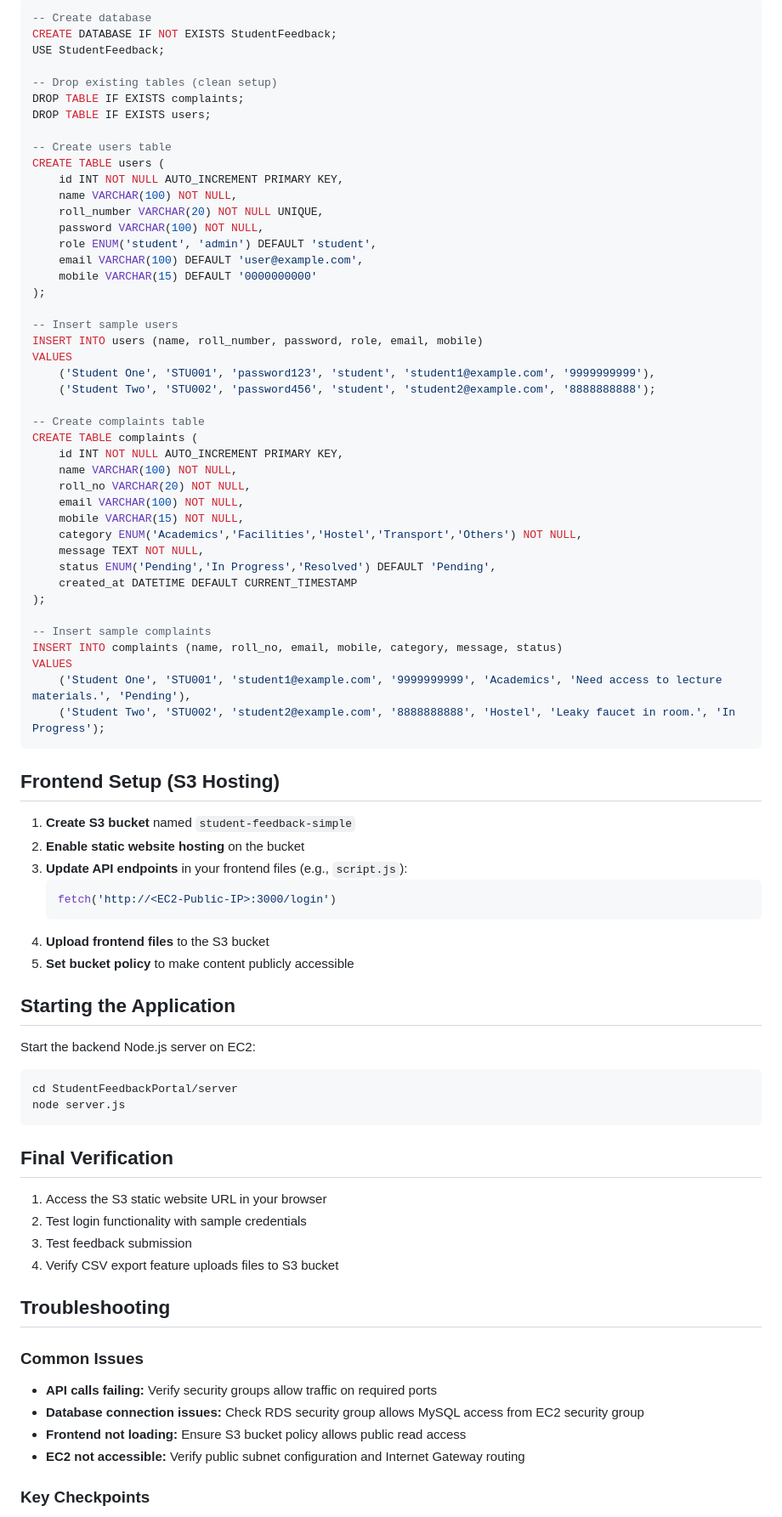
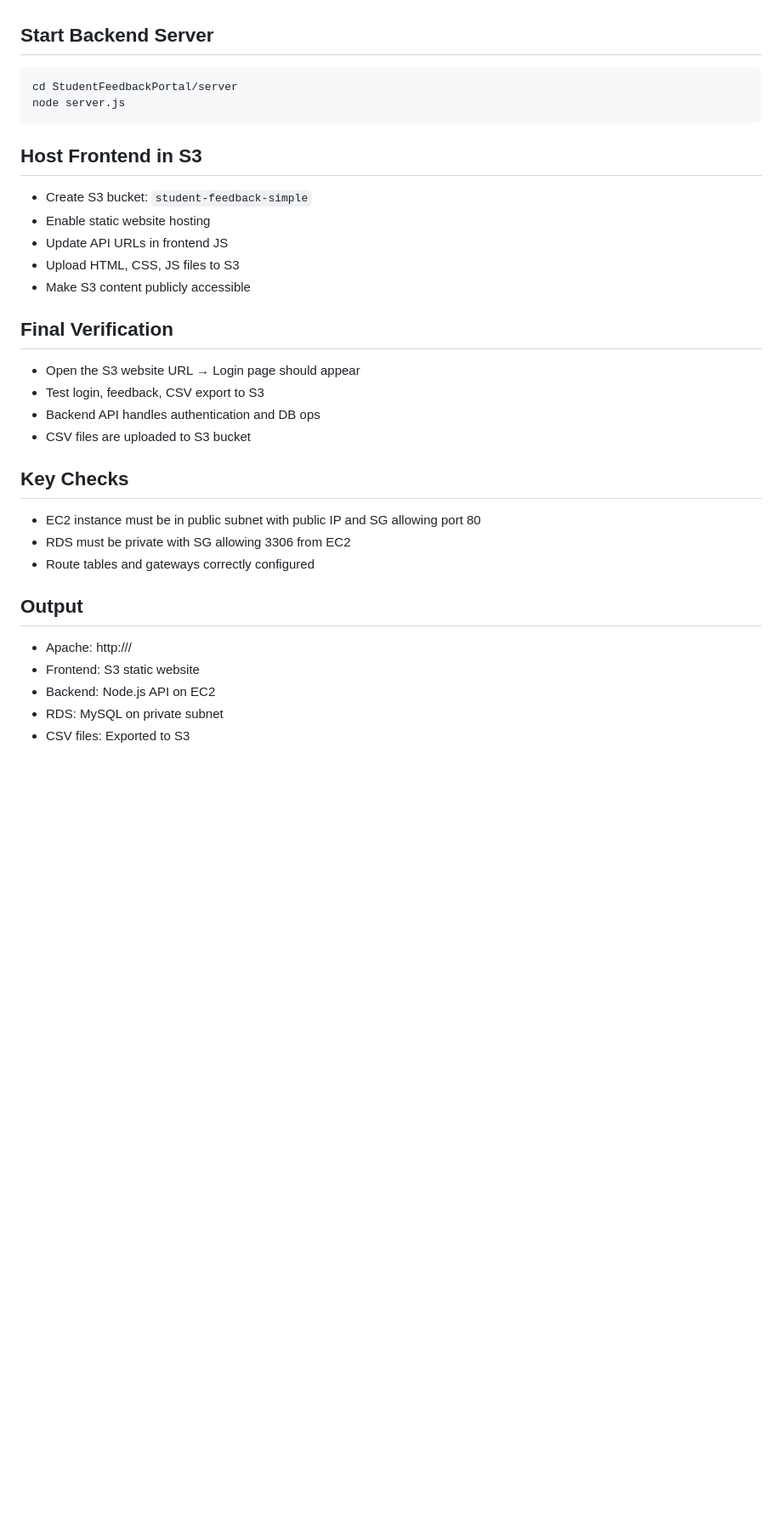
Before and after one commit to VinayakGubber/SFP, a Markdown page: README.md, the part around one of its changes. Shown at 85% size. Drawn GitHub-style; blank space fills up the shorter version.

````diff
--- a/README.md
+++ b/README.md
@@ -148,85 +141,37 @@ Execute the following SQL to create the database schema and sample data:
 
-```sql
--- Create database
-CREATE DATABASE IF NOT EXISTS StudentFeedback;
-USE StudentFeedback;
-
--- Drop existing tables (clean setup)
-DROP TABLE IF EXISTS complaints;
-DROP TABLE IF EXISTS users;
-
--- Create users table
-CREATE TABLE users (
-    id INT NOT NULL AUTO_INCREMENT PRIMARY KEY,
-    name VARCHAR(100) NOT NULL,
-    roll_number VARCHAR(20) NOT NULL UNIQUE,
-    password VARCHAR(100) NOT NULL,
-    role ENUM('student', 'admin') DEFAULT 'student',
-    email VARCHAR(100) DEFAULT 'user@example.com',
-    mobile VARCHAR(15) DEFAULT '0000000000'
-);
-
--- Insert sample users
-INSERT INTO users (name, roll_number, password, role, email, mobile)
-VALUES
-    ('Student One', 'STU001', 'password123', 'student', 'student1@example.com', '9999999999'),
-    ('Student Two', 'STU002', 'password456', 'student', 'student2@example.com', '8888888888');
-
--- Create complaints table
-CREATE TABLE complaints (
-    id INT NOT NULL AUTO_INCREMENT PRIMARY KEY,
-    name VARCHAR(100) NOT NULL,
-    roll_no VARCHAR(20) NOT NULL,
-    email VARCHAR(100) NOT NULL,
-    mobile VARCHAR(15) NOT NULL,
-    category ENUM('Academics','Facilities','Hostel','Transport','Others') NOT NULL,
-    message TEXT NOT NULL,
-    status ENUM('Pending','In Progress','Resolved') DEFAULT 'Pending',
-    created_at DATETIME DEFAULT CURRENT_TIMESTAMP
-);
-
--- Insert sample complaints
-INSERT INTO complaints (name, roll_no, email, mobile, category, message, status)
-VALUES
-    ('Student One', 'STU001', 'student1@example.com', '9999999999', 'Academics', 'Need access to lecture materials.', 'Pending'),
-    ('Student Two', 'STU002', 'student2@example.com', '8888888888', 'Hostel', 'Leaky faucet in room.', 'In Progress');
-```
-
-## Frontend Setup (S3 Hosting)
-
-1. **Create S3 bucket** named `student-feedback-simple`
-2. **Enable static website hosting** on the bucket
-3. **Update API endpoints** in your frontend files (e.g., `script.js`):
-   ```javascript
-   fetch('http://<EC2-Public-IP>:3000/login')
-   ```
-4. **Upload frontend files** to the S3 bucket
-5. **Set bucket policy** to make content publicly accessible
-
-## Starting the Application
-
-Start the backend Node.js server on EC2:
+## Start Backend Server
 
 ```bash
 cd StudentFeedbackPortal/server
 node server.js
 ```
 
+## Host Frontend in S3
+
+- Create S3 bucket: `student-feedback-simple`
+- Enable static website hosting
+- Update API URLs in frontend JS
+- Upload HTML, CSS, JS files to S3
+- Make S3 content publicly accessible
+
 ## Final Verification
 
-1. Access the S3 static website URL in your browser
-2. Test login functionality with sample credentials
-3. Test feedback submission
-4. Verify CSV export feature uploads files to S3 bucket
+- Open the S3 website URL → Login page should appear
+- Test login, feedback, CSV export to S3
+- Backend API handles authentication and DB ops
+- CSV files are uploaded to S3 bucket
 
-## Troubleshooting
+## Key Checks
 
-### Common Issues
+- EC2 instance must be in public subnet with public IP and SG allowing port 80
+- RDS must be private with SG allowing 3306 from EC2
+- Route tables and gateways correctly configured
 
-- **API calls failing:** Verify security groups allow traffic on required ports
-- **Database connection issues:** Check RDS security group allows MySQL access from EC2 security group
-- **Frontend not loading:** Ensure S3 bucket policy allows public read access
-- **EC2 not accessible:** Verify public subnet configuration and Internet Gateway routing
+## Output
 
-### Key Checkpoints
+- Apache: http://<EC2-public-IP>/
+- Frontend: S3 static website
+- Backend: Node.js API on EC2
+- RDS: MySQL on private subnet
+- CSV files: Exported to S3
 
````
Also changed, not shown: other parts of README.md (+66 -112 lines).
